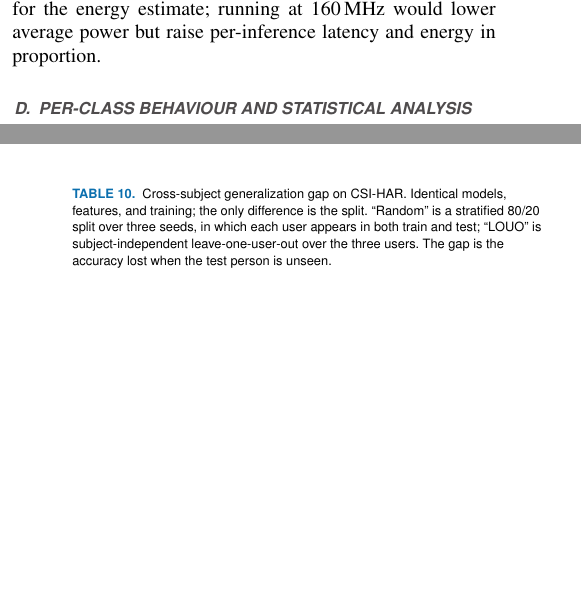
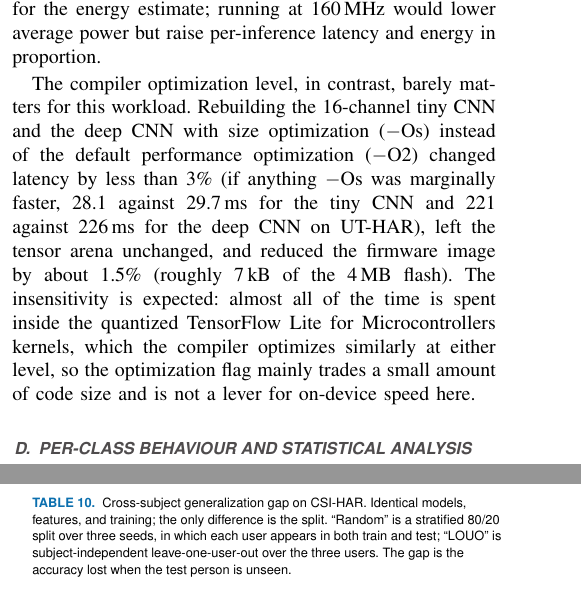
Before and after one commit to ahmadshahbazzz/esp32-csi-har-frontier, a LaTeX paper (manuscript/frontier.tex): two parts of the columns of pages 8 and 10 of 13, joined at a grey line, cut so that both start at the same text, the shorter picture padded with empty space. Compiled offline with pdfLaTeX; a missing font is replaced by an installed copy or a similar font; a LaTeX package or settings file that is missing is left out.

Commit message:
Revision 2: add -O2 vs -Os compiler-optimization finding (#17) - negligible latency impact, ~1.5% flash, arena unchanged

```diff
--- a/manuscript/frontier.tex
+++ b/manuscript/frontier.tex
@@ -339,6 +339,8 @@ Deep Transformer & CSI-HAR & 476.1 & 320.7 & 1.48$\times$ \\
 
 The classic ESP32 boots at 160\,MHz under the default ESP-IDF configuration but can run at 240\,MHz, and the choice matters for a latency budget. Table~\ref{tab:cpufreq} compares the two operating points: at 240\,MHz every model is about a third faster, with the compute-bound tiny CNNs scaling close to the 1.5$\times$ clock ratio and the deep CNN scaling less (1.26$\times$) because a larger share of its time is spent moving activations rather than computing. All other on-device results in this paper use 240\,MHz, which is also the operating point behind the datasheet current we use for the energy estimate; running at 160\,MHz would lower average power but raise per-inference latency and energy in proportion.
 
+The compiler optimization level, in contrast, barely matters for this workload. Rebuilding the 16-channel tiny CNN and the deep CNN with size optimization ($-$Os) instead of the default performance optimization ($-$O2) changed latency by less than 3\% (if anything $-$Os was marginally faster, 28.1 against 29.7\,ms for the tiny CNN and 221 against 226\,ms for the deep CNN on UT-HAR), left the tensor arena unchanged, and reduced the firmware image by about 1.5\% (roughly 7\,kB of the 4\,MB flash). The insensitivity is expected: almost all of the time is spent inside the quantized TensorFlow Lite for Microcontrollers kernels, which the compiler optimizes similarly at either level, so the optimization flag mainly trades a small amount of code size and is not a lever for on-device speed here.
+
 \begin{figure}[tbp]
 \centering
 \includegraphics[width=\columnwidth]{fig_memory.png}
```
